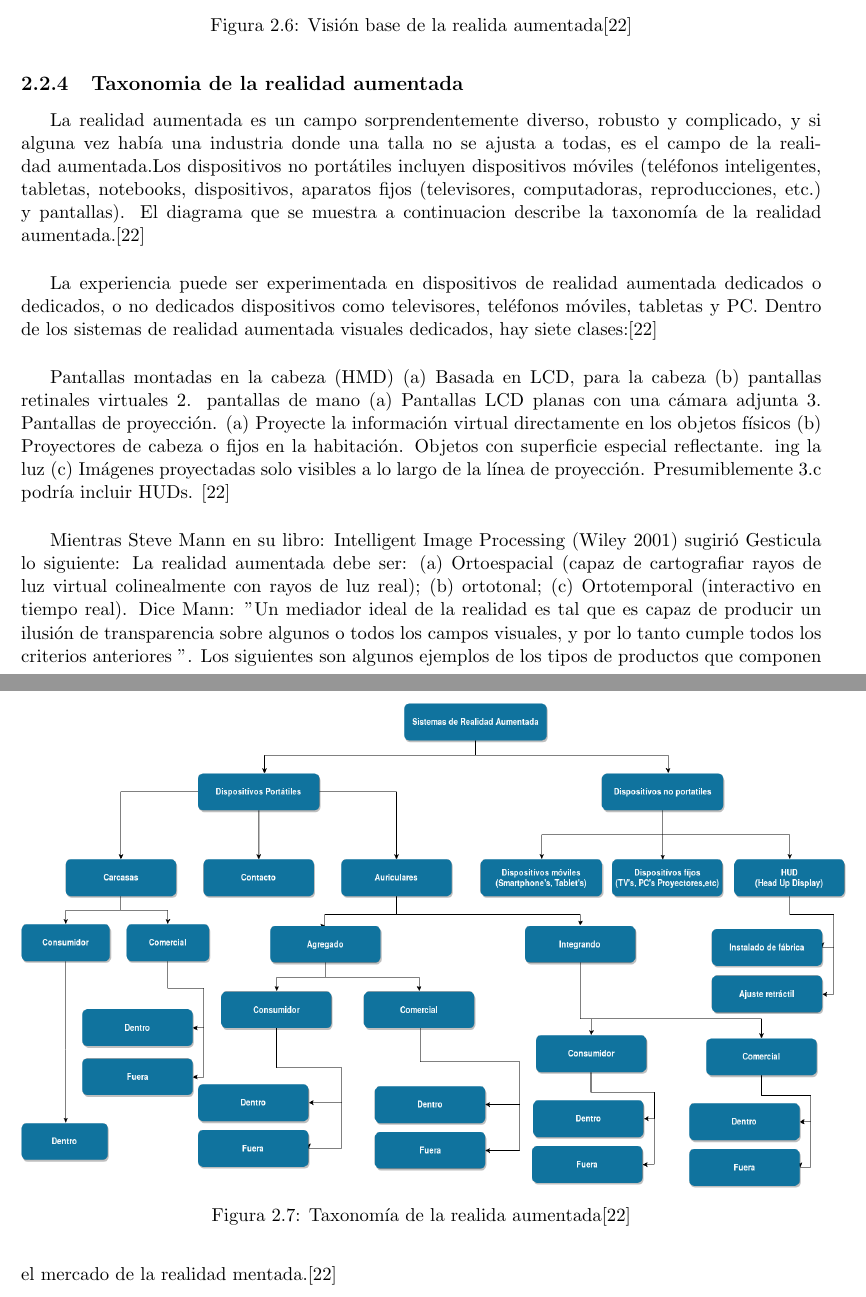
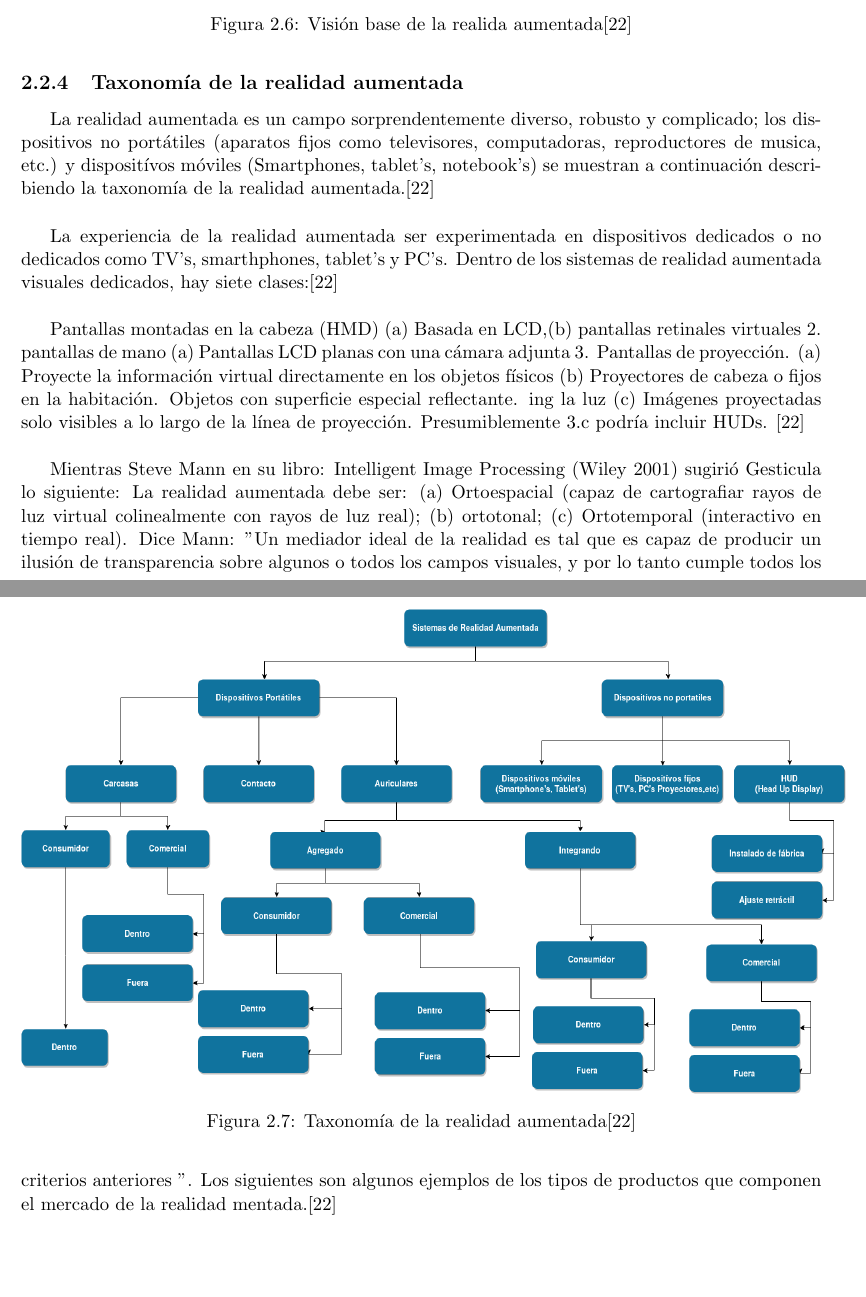
Before and after one commit to Steven0110/TT2018-A002, a LaTeX thesis (TT2018-A002/TT2018-A002.tex, which reads TT2018-A002/marcoTeorico/secciones/realidadAumentada.tex): two parts of pages 17 and 18 of 46, joined at a grey line, cut so that both start at the same text, the shorter picture padded with empty space. Compiled offline with pdfLaTeX.

Commit message:
Actualizacion AR

```diff
--- a/TT2018-A002/marcoTeorico/secciones/realidadAumentada.tex
+++ b/TT2018-A002/marcoTeorico/secciones/realidadAumentada.tex
@@ -38,22 +38,22 @@ Pero, lo que debería, o será el dispositivo de visualización. Tenemos varias
 \vspace{5mm}
 \begin{figure}[h!]
 	\centering
-	\includegraphics[width=12cm,height=8cm]{imagenes/marcoteorico/ar/visionAR.png}
+	\includegraphics[width=17cm,height=10cm]{imagenes/marcoteorico/ar/visionAR.png}
 	\caption{Visión base de la realida aumentada\cite{B22}}
 	\label{fig:analogo}
 \end{figure}
-\subsection{Taxonomia de la realidad aumentada}
-La realidad aumentada es un campo sorprendentemente diverso, robusto y complicado, y si alguna vez había una industria donde una talla no se ajusta a todas, es el campo de la realidad aumentada.Los dispositivos no portátiles incluyen dispositivos móviles (teléfonos inteligentes, tabletas, notebooks, dispositivos, aparatos fijos (televisores, computadoras, reproducciones, etc.) y pantallas). El diagrama que se muestra a continuacion describe la taxonomía de la realidad aumentada.\cite{B22} \par
+\subsection{Taxonomía de la realidad aumentada}
+La realidad aumentada es un campo sorprendentemente diverso, robusto y complicado; los dispositivos no portátiles (aparatos fijos como televisores, computadoras, reproductores de musica, etc.) y dispositívos móviles (Smartphones, tablet's, notebook's) se muestran a continuación describiendo la taxonomía de la realidad aumentada.\cite{B22} \par
 \vspace{5mm}
 \begin{figure}[h!]
 	\centering
 	\includegraphics[width=17cm,height=10cm]{imagenes/marcoteorico/ar/taxonomiaAR.png}
-	\caption{Taxonomía de la realida aumentada\cite{B22}}
+	\caption{Taxonomía de la realidad aumentada\cite{B22}}
 	\label{fig:analogo}
 \end{figure}
-La experiencia puede ser experimentada en dispositivos de realidad aumentada dedicados o dedicados, o no dedicados dispositivos como televisores, teléfonos móviles, tabletas y PC. Dentro de los sistemas de realidad aumentada visuales dedicados, hay siete clases:\cite{B22} \par
+La experiencia de la realidad aumentada ser experimentada en dispositivos dedicados o no dedicados como TV's, smarthphones, tablet's y PC's. Dentro de los sistemas de realidad aumentada visuales dedicados, hay siete clases:\cite{B22} \par
 \vspace{5mm}
-Pantallas montadas en la cabeza (HMD) (a) Basada en LCD, para la cabeza (b) pantallas retinales virtuales 2. pantallas de mano (a) Pantallas LCD planas con una cámara adjunta 3. Pantallas de proyección. (a) Proyecte la información virtual directamente en los objetos físicos (b) Proyectores de cabeza o fijos en la habitación. Objetos con superficie especial reflectante. ing la luz (c) Imágenes proyectadas solo visibles a lo largo de la línea de proyección. Presumiblemente 3.c podría incluir HUDs. \cite{B22} \par
+Pantallas montadas en la cabeza (HMD) (a) Basada en LCD,(b) pantallas retinales virtuales 2. pantallas de mano (a) Pantallas LCD planas con una cámara adjunta 3. Pantallas de proyección. (a) Proyecte la información virtual directamente en los objetos físicos (b) Proyectores de cabeza o fijos en la habitación. Objetos con superficie especial reflectante. ing la luz (c) Imágenes proyectadas solo visibles a lo largo de la línea de proyección. Presumiblemente 3.c podría incluir HUDs. \cite{B22} \par
 \vspace{5mm}
 
 Mientras Steve Mann en su libro: Intelligent Image Processing (Wiley 2001) sugirió Gesticula lo siguiente: La realidad aumentada debe ser: (a) Ortoespacial (capaz de cartografiar rayos de luz virtual colinealmente con rayos de luz real); (b) ortotonal; (c) Ortotemporal (interactivo en tiempo real). Dice Mann: "Un mediador ideal de la realidad es tal que es capaz de producir un ilusión de transparencia sobre algunos o todos los campos visuales, y por lo tanto cumple todos los criterios anteriores ". Los siguientes son algunos ejemplos de los tipos de productos que componen el mercado de la realidad mentada.\cite{B22} \par
```
Also changed, not shown: TT2018-A002/imagenes/marcoteorico/ar/tecnologyAR.png, TT2018-A002/imagenes/marcoteorico/ar/visionAR.png, TT2018-A002/marcoTeorico/secciones/realidadAumentada.tex (8 more changed lines).
